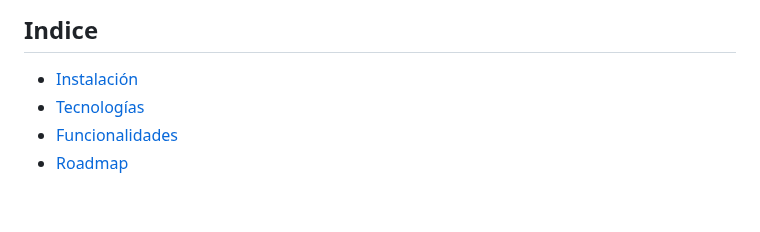
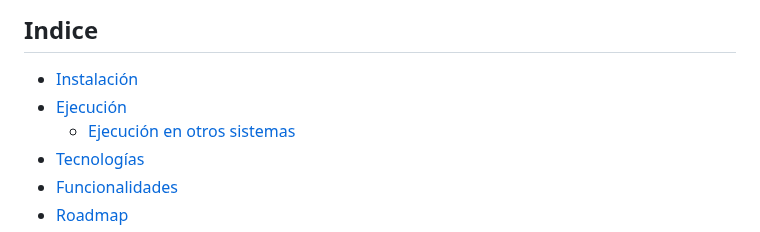
Before and after one commit to jpg1011/TFG-GestorTareasMoodle, a Markdown page: README.md, the part around the change. GitHub-like rendering; blank space fills up the shorter version.

```diff
--- a/README.md
+++ b/README.md
@@ -11,6 +11,8 @@ PlanifyNow es una aplicación multiplataforma que permite a usuarios de Moodle,
 
 ## **Indice**
 - [Instalación](#instalación)
+- [Ejecución](#ejecución)
+  - [Ejecución en otros sistemas](#ejecución-en-otros-sistemas)
 - [Tecnologías](#tecnologías)
 - [Funcionalidades](#funcionalidades)
 - [Roadmap](#roadmap)
```
